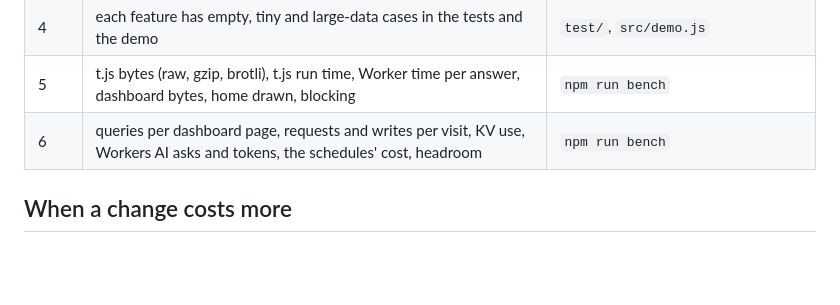
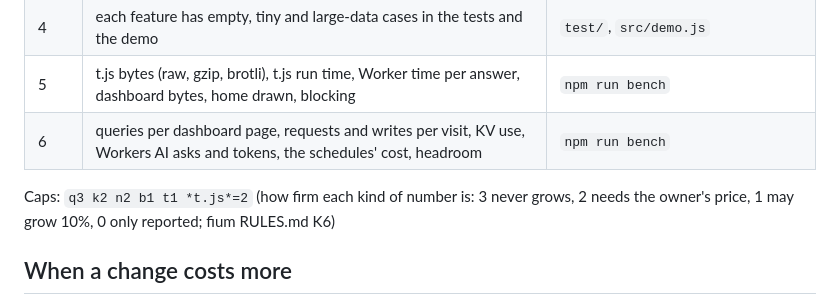
Before and after one commit to sryo/lede, a Markdown page: GOALS.md, the part around the change. Drawn GitHub-style; blank space fills up the shorter version.

Commit message:
GOALS.md names how firm each cap is, in fium's Caps line

```diff
--- a/GOALS.md
+++ b/GOALS.md
@@ -81,6 +81,8 @@ single-page app cost more; they are priced, not floored, as the README's "about"
 | 5 | t.js bytes (raw, gzip, brotli), t.js run time, Worker time per answer, dashboard bytes, home drawn, blocking | `npm run bench` |
 | 6 | queries per dashboard page, requests and writes per visit, KV use, Workers AI asks and tokens, the schedules' cost, headroom | `npm run bench` |
 
+Caps: `q3 k2 n2 b1 t1 *t.js*=2` (how firm each kind of number is: 3 never grows, 2 needs the owner's price, 1 may grow 10%, 0 only reported; fium RULES.md K6)
+
 ## When a change costs more
 Every change is measured (see "Measuring changes" in `docs/how-its-built.md`). A change made
 for goals 5 or 6 must make them better. Any other change may make them worse only to buy one of:
```
